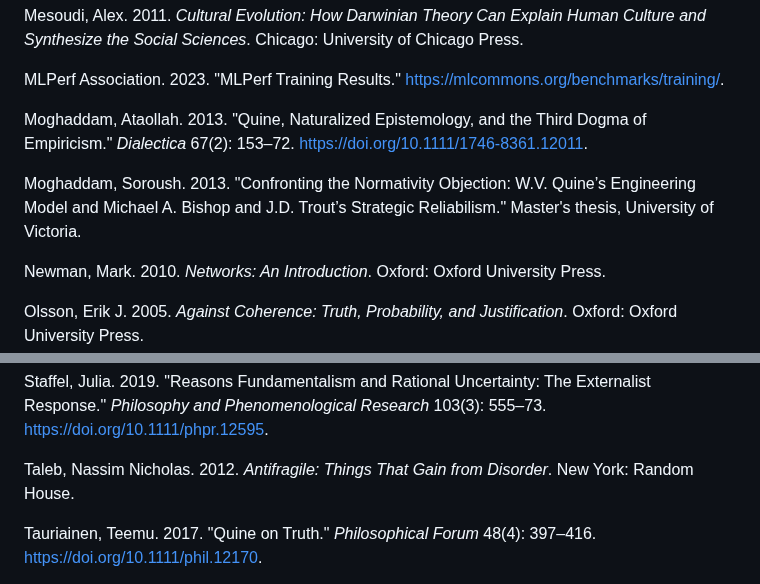
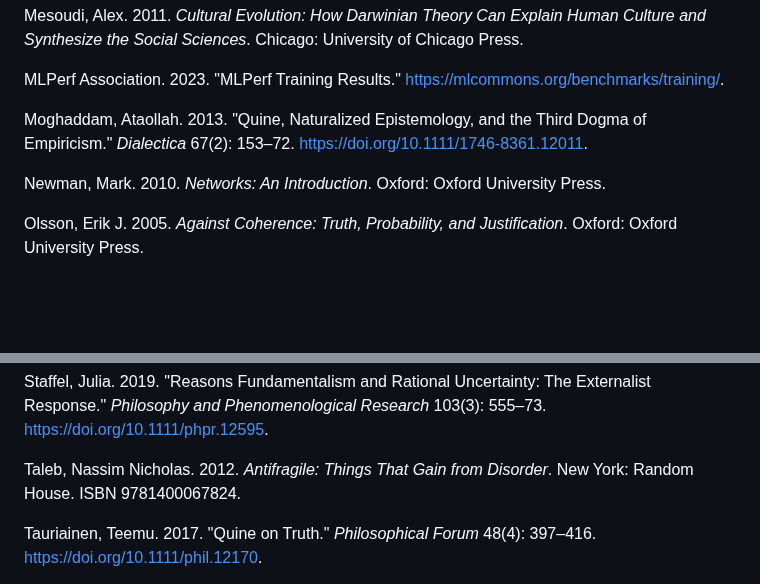
Before and after one commit to doeixd/paper, a Markdown page: references.md, 2 parts joined by grey strips. Drawn GitHub-style; blank space fills up the shorter version.

```diff
--- a/references.md
+++ b/references.md
@@ -85,8 +85,6 @@ MLPerf Association. 2023. "MLPerf Training Results." https://mlcommons.org/bench
 
 Moghaddam, Ataollah. 2013. "Quine, Naturalized Epistemology, and the Third Dogma of Empiricism." *Dialectica* 67(2): 153–72. https://doi.org/10.1111/1746-8361.12011.
 
-Moghaddam, Soroush. 2013. "Confronting the Normativity Objection: W.V. Quine’s Engineering Model and Michael A. Bishop and J.D. Trout’s Strategic Reliabilism." Master's thesis, University of Victoria.
-
 Newman, Mark. 2010. *Networks: An Introduction*. Oxford: Oxford University Press.
 
 Olsson, Erik J. 2005. *Against Coherence: Truth, Probability, and Justification*. Oxford: Oxford University Press.
@@ -131,7 +129,7 @@ Staffel, Julia. 2019. "Coherentism and Belief Fixation." In *Reasons, Justificat
 
 Staffel, Julia. 2019. "Reasons Fundamentalism and Rational Uncertainty: The Externalist Response." *Philosophy and Phenomenological Research* 103(3): 555–73. https://doi.org/10.1111/phpr.12595.
 
-Taleb, Nassim Nicholas. 2012. *Antifragile: Things That Gain from Disorder*. New York: Random House.
+Taleb, Nassim Nicholas. 2012. *Antifragile: Things That Gain from Disorder*. New York: Random House. ISBN 9781400067824.
 
 Tauriainen, Teemu. 2017. "Quine on Truth." *Philosophical Forum* 48(4): 397–416. https://doi.org/10.1111/phil.12170.
 
```
Also changed, not shown: other parts of references.md (+3 -3 lines).
